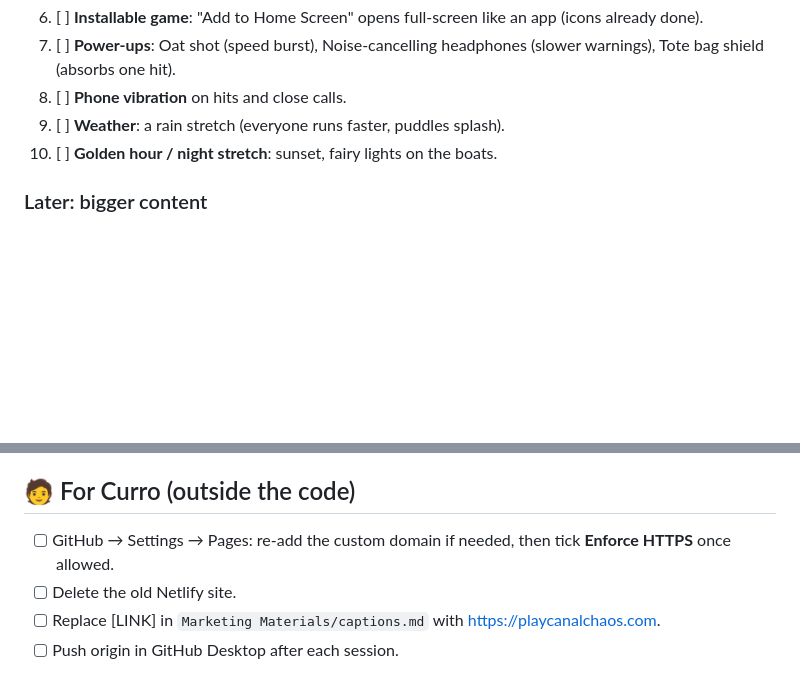
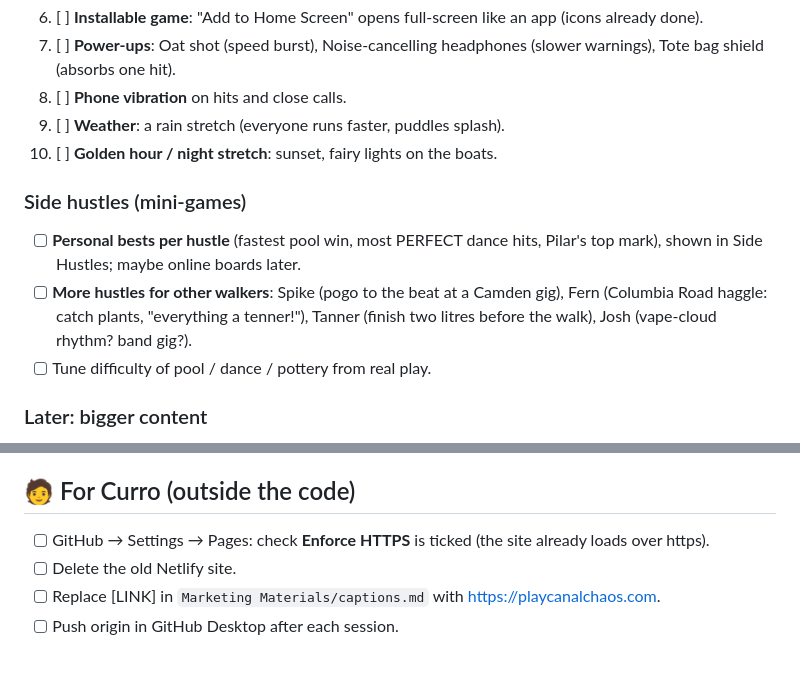
Before and after one commit to CurroPi/canal-chaos, a Markdown page: TODO.md, 2 parts joined by grey strips. Rendered like a GitHub page; blank space fills up the shorter version.

Commit message:
TODO: next steps, including side-hustle ideas
Co-Authored-By: Claude Opus 5.5 <noreply@anthropic.com>

```diff
--- a/TODO.md
+++ b/TODO.md
@@ -18,6 +18,11 @@
 9. [ ] **Weather**: a rain stretch (everyone runs faster, puddles splash).
 10. [ ] **Golden hour / night stretch**: sunset, fairy lights on the boats.
 
+### Side hustles (mini-games)
+- [ ] **Personal bests per hustle** (fastest pool win, most PERFECT dance hits, Pilar's top mark), shown in Side Hustles; maybe online boards later.
+- [ ] **More hustles for other walkers**: Spike (pogo to the beat at a Camden gig), Fern (Columbia Road haggle: catch plants, "everything a tenner!"), Tanner (finish two litres before the walk), Josh (vape-cloud rhythm? band gig?).
+- [ ] Tune difficulty of pool / dance / pottery from real play.
+
 ### Later: bigger content
 11. [ ] **The journey**: Victoria Park → Camden, with banners for real stretches (Broadway Market, Haggerston, Islington Tunnel) and a Camden finale (Spike's mates as the "boss").
 12. [ ] **More fake ads and walkers** (ongoing; reserve names in the GDD).
@@ -28,7 +33,7 @@
 - [ ] Instagrammer enemy redesign (ring light or selfie stick), then re-enable in src/config.js.
 
 ## 🧑 For Curro (outside the code)
-- [ ] GitHub → Settings → Pages: re-add the custom domain if needed, then tick **Enforce HTTPS** once allowed.
+- [ ] GitHub → Settings → Pages: check **Enforce HTTPS** is ticked (the site already loads over https).
 - [ ] Delete the old Netlify site.
 - [ ] Replace [LINK] in `Marketing Materials/captions.md` with https://playcanalchaos.com.
 - [ ] Push origin in GitHub Desktop after each session.
```
